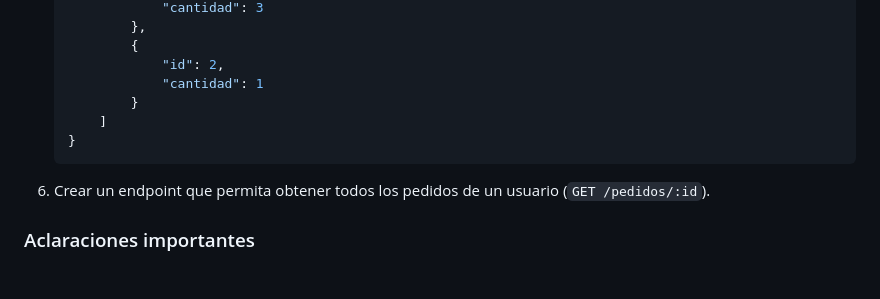
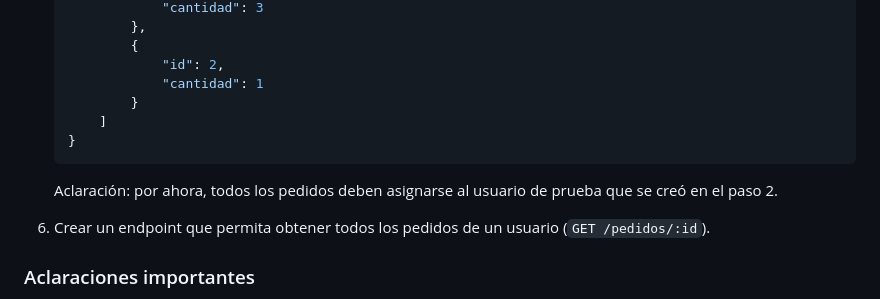
Before and after one commit to nachovigilante/avanzado-bd-2023, a Markdown page: burgertic-db/consigna.md, the part around the change. Drawn GitHub-style; blank space fills up the shorter version.

Commit message:
Corrección consigna parte 2

````diff
--- a/burgertic-db/consigna.md
+++ b/burgertic-db/consigna.md
@@ -55,6 +55,7 @@ En esta segunda parte vamos a agregar la funcionalidad de hacer pedidos. Para es
     }
     ```
 
+    Aclaración: por ahora, todos los pedidos deben asignarse al usuario de prueba que se creó en el paso 2.
 6. Crear un endpoint que permita obtener todos los pedidos de un usuario (`GET /pedidos/:id`).
 
 ### Aclaraciones importantes
````
